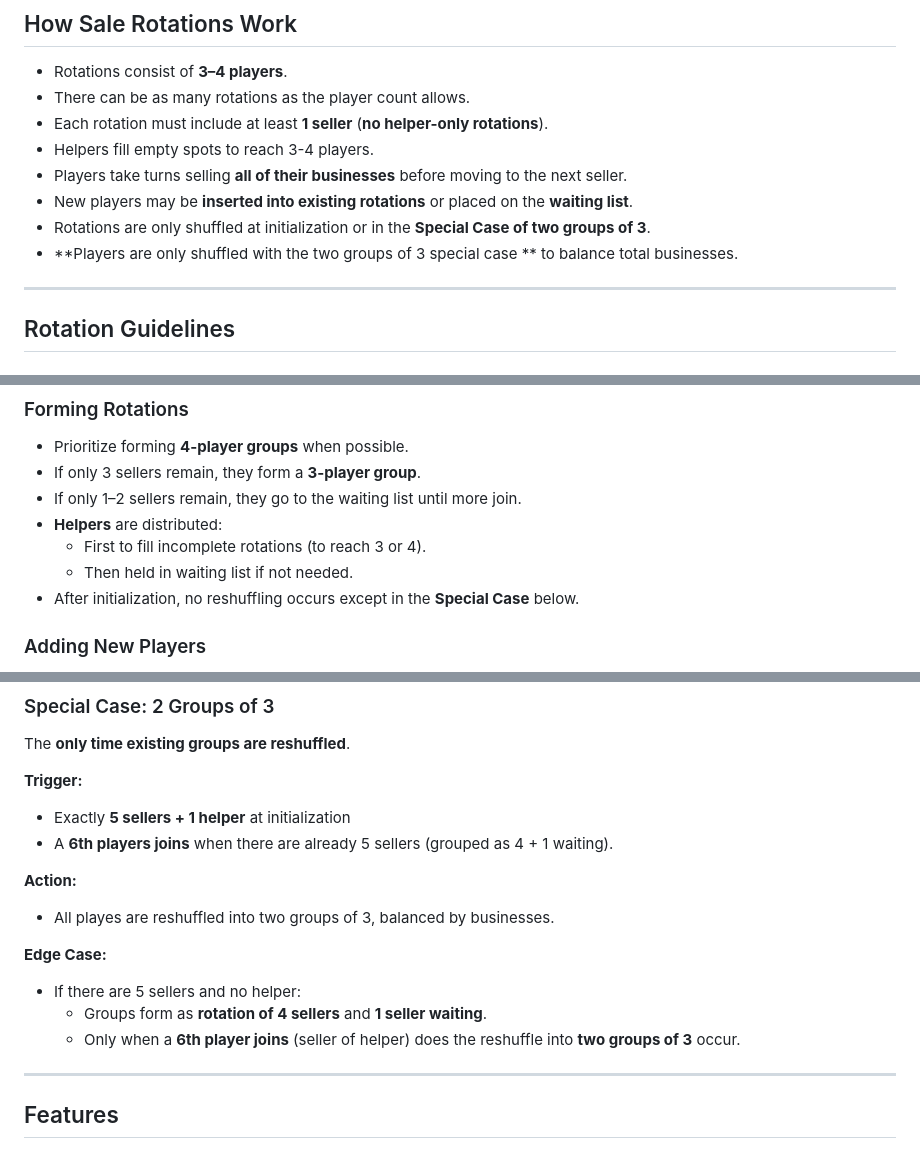
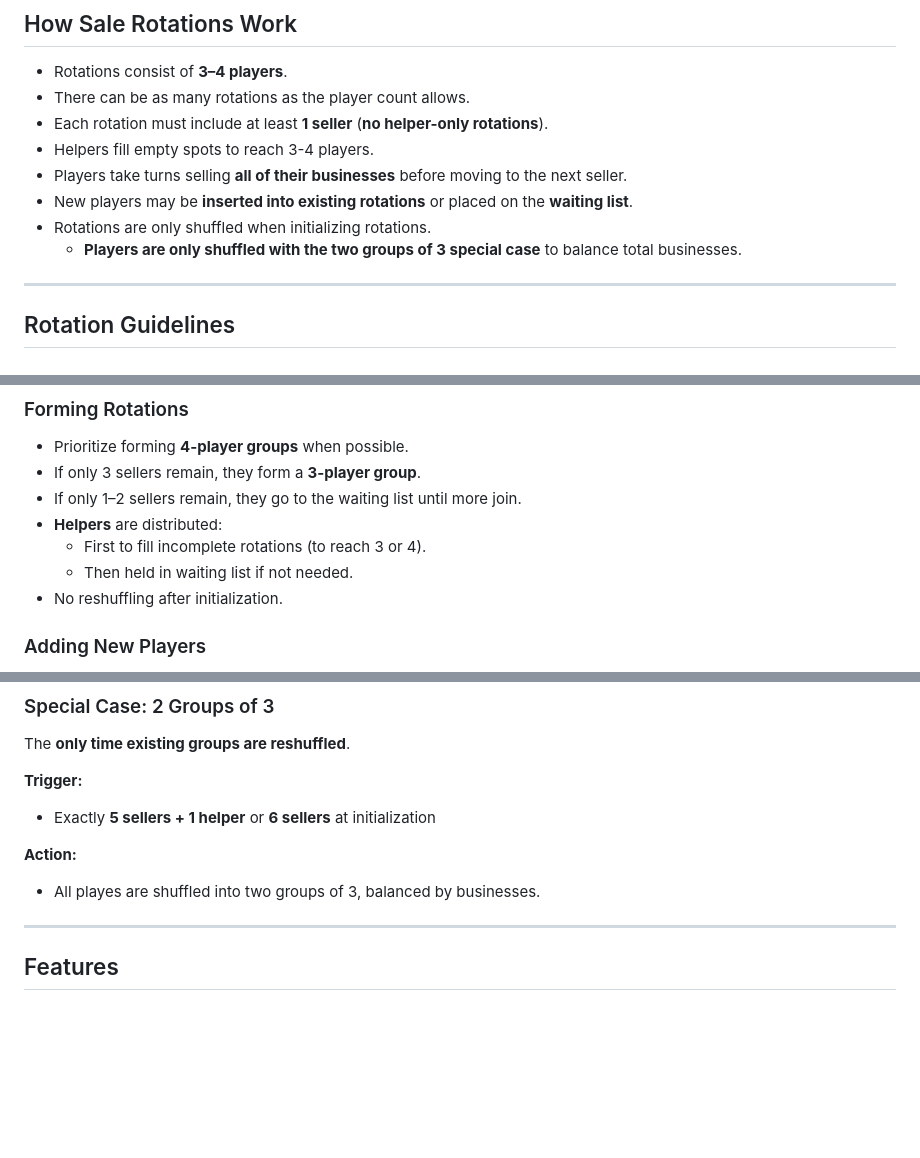
Before and after one commit to azevedo66/sale-lobby-manager, a Markdown page: README.md, 3 parts joined by grey strips. Drawn GitHub-style; blank space fills up the shorter version.

Commit message:
docs(readme): update rules for special case with 2 groups of 3

```diff
--- a/README.md
+++ b/README.md
@@ -44,8 +44,8 @@ A **sale rotation** in GTA is when players group together to help sell each othe
 - Helpers fill empty spots to reach 3-4 players.
 - Players take turns selling **all of their businesses** before moving to the next seller.
 - New players may be **inserted into existing rotations** or placed on the **waiting list**.
-- Rotations are only shuffled at initialization or in the **Special Case of two groups of 3**.
-- **Players are only shuffled with the two groups of 3 special case ** to balance total businesses.
+- Rotations are only shuffled when initializing rotations.
+  - **Players are only shuffled with the two groups of 3 special case** to balance total businesses.
 
 ---
 
@@ -73,7 +73,7 @@ A **sale rotation** in GTA is when players group together to help sell each othe
 - **Helpers** are distributed:
   - First to fill incomplete rotations (to reach 3 or 4).
   - Then held in waiting list if not needed.
-- After initialization, no reshuffling occurs except in the **Special Case** below.
+- No reshuffling after initialization.
 
 ### Adding New Players
 - **New Sellers**:
@@ -90,16 +90,10 @@ A **sale rotation** in GTA is when players group together to help sell each othe
 The **only time existing groups are reshuffled**.
 
 **Trigger:**
-  - Exactly **5 sellers + 1 helper** at initialization
-  - A **6th players joins** when there are already 5 sellers (grouped as 4 + 1 waiting).
+  - Exactly **5 sellers + 1 helper** or **6 sellers** at initialization
 
 **Action:**
-  - All playes are reshuffled into two groups of 3, balanced by businesses.
-
-**Edge Case:**
-- If there are 5 sellers and no helper:
-  - Groups form as **rotation of 4 sellers** and **1 seller waiting**.
-  - Only when a **6th player joins** (seller of helper) does the reshuffle into **two groups of 3** occur.
+  - All playes are shuffled into two groups of 3, balanced by businesses.
 
 ---
 
```
